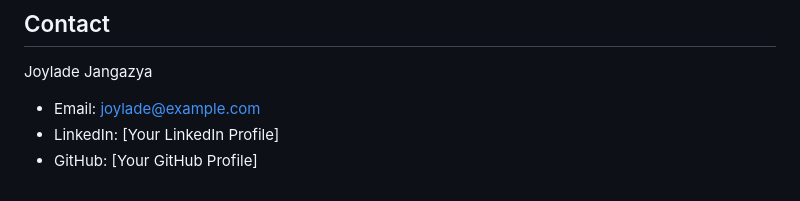
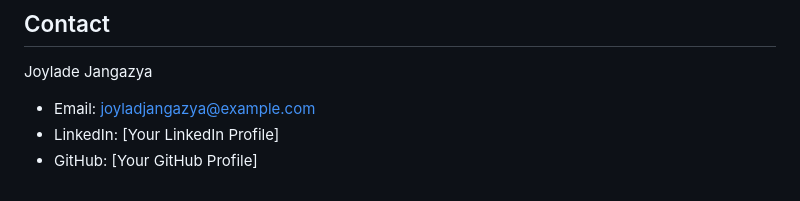
Before and after one commit to Joylad-Jangazya/joylad_portfoliodemo, a Markdown page: README.md, the part around the change. GitHub-like rendering.

```diff
--- a/README.md
+++ b/README.md
@@ -112,6 +112,6 @@ This project is open source and available under the [MIT License](LICENSE).
 ## Contact
 
 Joylade Jangazya
-- Email: joylade@example.com
+- Email: joyladjangazya@example.com
 - LinkedIn: [Your LinkedIn Profile]
 - GitHub: [Your GitHub Profile]
```
